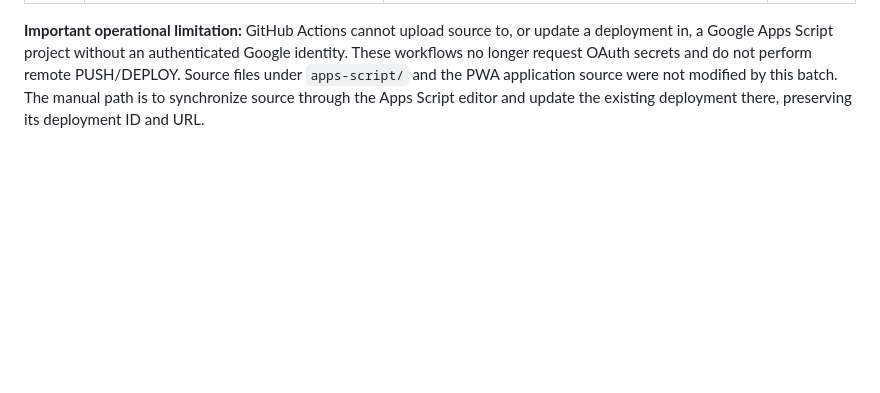
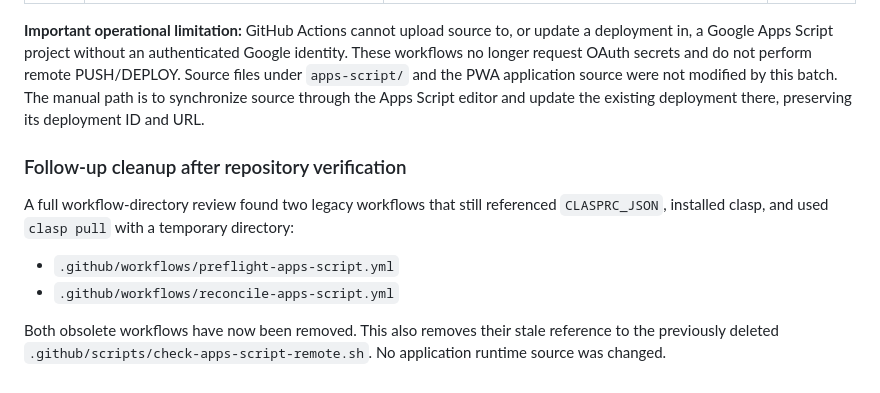
Before and after one commit to appfathanmubina/psb-pcbfm, a Markdown page: AUDIT-REPAIR-LOG.md, the part around the change. Drawn GitHub-style; blank space fills up the shorter version.

Commit message:
Document removal of remaining clasp-based workflows

```diff
--- a/AUDIT-REPAIR-LOG.md
+++ b/AUDIT-REPAIR-LOG.md
@@ -168,3 +168,11 @@ PWA release/cache version: `32.4.18`
 | CI-011 | Direct Apps Script API helper required OAuth secrets. | Removed `.github/scripts/apps-script-api.mjs` because the workflows no longer invoke it. | Removed |
 
 **Important operational limitation:** GitHub Actions cannot upload source to, or update a deployment in, a Google Apps Script project without an authenticated Google identity. These workflows no longer request OAuth secrets and do not perform remote PUSH/DEPLOY. Source files under `apps-script/` and the PWA application source were not modified by this batch. The manual path is to synchronize source through the Apps Script editor and update the existing deployment there, preserving its deployment ID and URL.
+
+
+### Follow-up cleanup after repository verification
+A full workflow-directory review found two legacy workflows that still referenced `CLASPRC_JSON`, installed clasp, and used `clasp pull` with a temporary directory:
+- `.github/workflows/preflight-apps-script.yml`
+- `.github/workflows/reconcile-apps-script.yml`
+
+Both obsolete workflows have now been removed. This also removes their stale reference to the previously deleted `.github/scripts/check-apps-script-remote.sh`. No application runtime source was changed.
```
